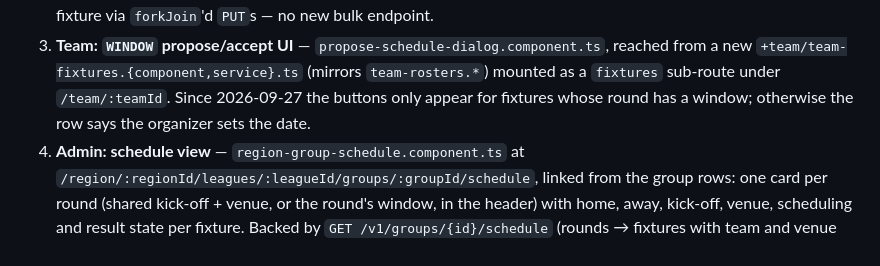
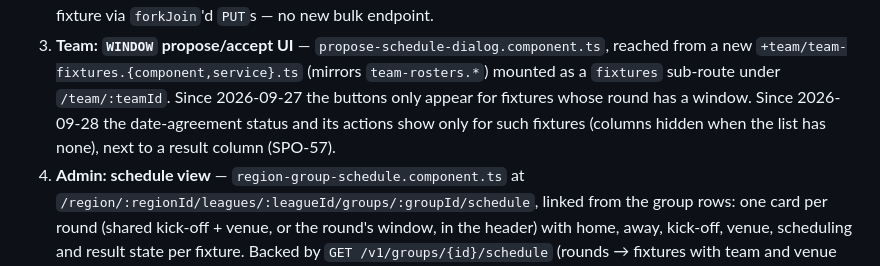
Before and after one commit to Deutscher-Tischfussballbund/sportshub-backend, a Markdown page: docs/12-matchday-scheduling.md, the part around the change. Rendered like a GitHub page.

Commit message:
docs(fixtures): team fixtures page shows date agreement only in WINDOW leagues (SPO-57)
Co-Authored-By: Claude Opus 5.5 <noreply@anthropic.com>

```diff
--- a/docs/12-matchday-scheduling.md
+++ b/docs/12-matchday-scheduling.md
@@ -147,7 +147,8 @@ venue before anyone has agreed on one.
 3. **Team: `WINDOW` propose/accept UI** — `propose-schedule-dialog.component.ts`, reached from a
    new `+team/team-fixtures.{component,service}.ts` (mirrors `team-rosters.*`) mounted as a
    `fixtures` sub-route under `/team/:teamId`. Since 2026-09-27 the buttons only appear for
-   fixtures whose round has a window; otherwise the row says the organizer sets the date.
+   fixtures whose round has a window. Since 2026-09-28 the date-agreement status and its actions show
+   only for such fixtures (columns hidden when the list has none), next to a result column (SPO-57).
 4. **Admin: schedule view** — `region-group-schedule.component.ts` at
    `/region/:regionId/leagues/:leagueId/groups/:groupId/schedule`, linked from the group rows: one
    card per round (shared kick-off + venue, or the round's window, in the header) with home, away,
```
